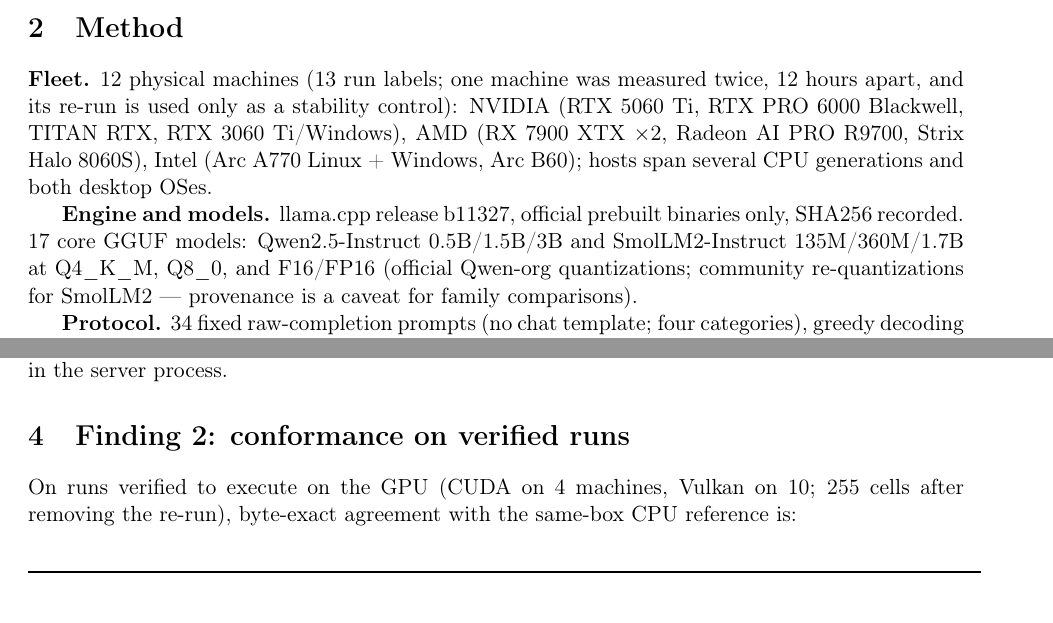
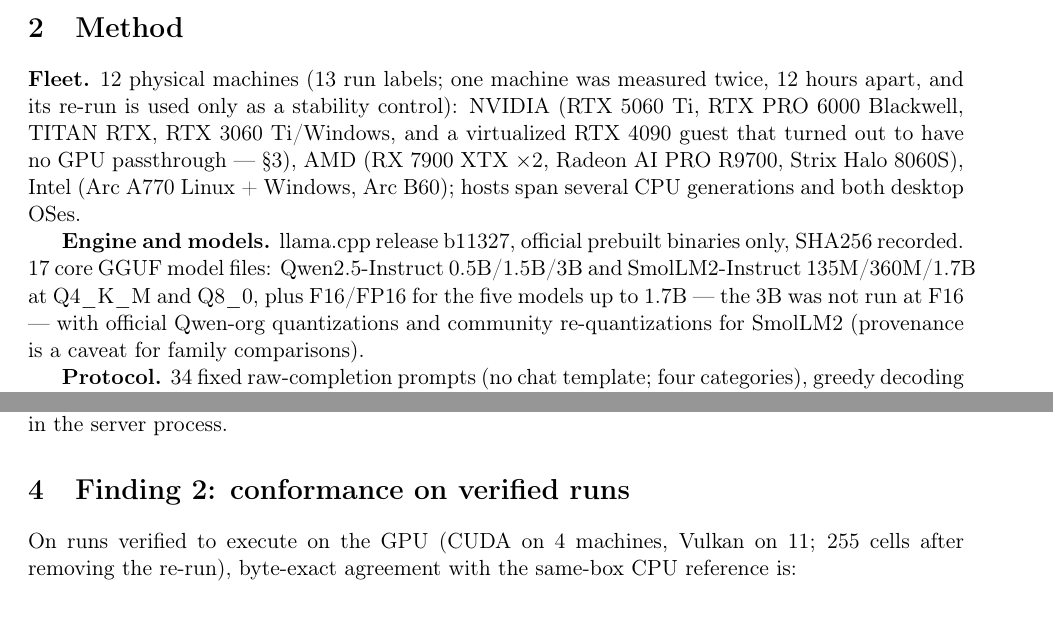
Before and after one commit to shashb27/llamacpp-backend-conformance, a LaTeX paper (paper/technote.tex): two parts of pages 2 and 3 of 5, joined at a grey line, cut so that both start at the same text. Compiled offline with pdfLaTeX.

Commit message:
technote: fix three factual details from audit-v2.json (fleet list omitted the virtualized 4090; 17 model files - 3B has no F16; vulkan machines 10 -> 11); PDF rebuild pending (no TeX on this rig)

```diff
--- a/paper/technote.tex
+++ b/paper/technote.tex
@@ -91,15 +91,18 @@
 \textbf{Fleet.} 12 physical machines (13 run labels; one machine was
 measured twice, 12 hours apart, and its re-run is used only as a
 stability control): NVIDIA (RTX 5060 Ti, RTX PRO 6000 Blackwell, TITAN
-RTX, RTX 3060 Ti/Windows), AMD (RX 7900 XTX $\times$2, Radeon AI PRO
-R9700, Strix Halo 8060S), Intel (Arc A770 Linux + Windows, Arc B60);
-hosts span several CPU generations and both desktop OSes.
+RTX, RTX 3060 Ti/Windows, and a virtualized RTX 4090 guest that turned
+out to have no GPU passthrough --- \S\ref{sec:fallback}), AMD (RX 7900
+XTX $\times$2, Radeon AI PRO R9700, Strix Halo 8060S), Intel (Arc A770
+Linux + Windows, Arc B60); hosts span several CPU generations and both
+desktop OSes.
 
 \textbf{Engine and models.} llama.cpp release b11327, official
-prebuilt binaries only, SHA256 recorded. 17 core GGUF models:
+prebuilt binaries only, SHA256 recorded. 17 core GGUF model files:
 Qwen2.5-Instruct 0.5B/1.5B/3B and SmolLM2-Instruct 135M/360M/1.7B at
-Q4\_K\_M, Q8\_0, and F16/FP16 (official Qwen-org quantizations;
-community re-quantizations for SmolLM2 --- provenance is a caveat for
+Q4\_K\_M and Q8\_0, plus F16/FP16 for the five models up to 1.7B ---
+the 3B was not run at F16 --- with official Qwen-org quantizations
+and community re-quantizations for SmolLM2 (provenance is a caveat for
 family comparisons).
 
 \textbf{Protocol.} 34 fixed raw-completion prompts (no chat template;
@@ -183,7 +186,7 @@
 \section{Finding 2: conformance on verified runs}\label{sec:conformance}
 
 On runs verified to execute on the GPU (CUDA on 4 machines, Vulkan on
-10; 255 cells after removing the re-run), byte-exact agreement with
+11; 255 cells after removing the re-run), byte-exact agreement with
 the same-box CPU reference is:
 
 \begin{center}
```
